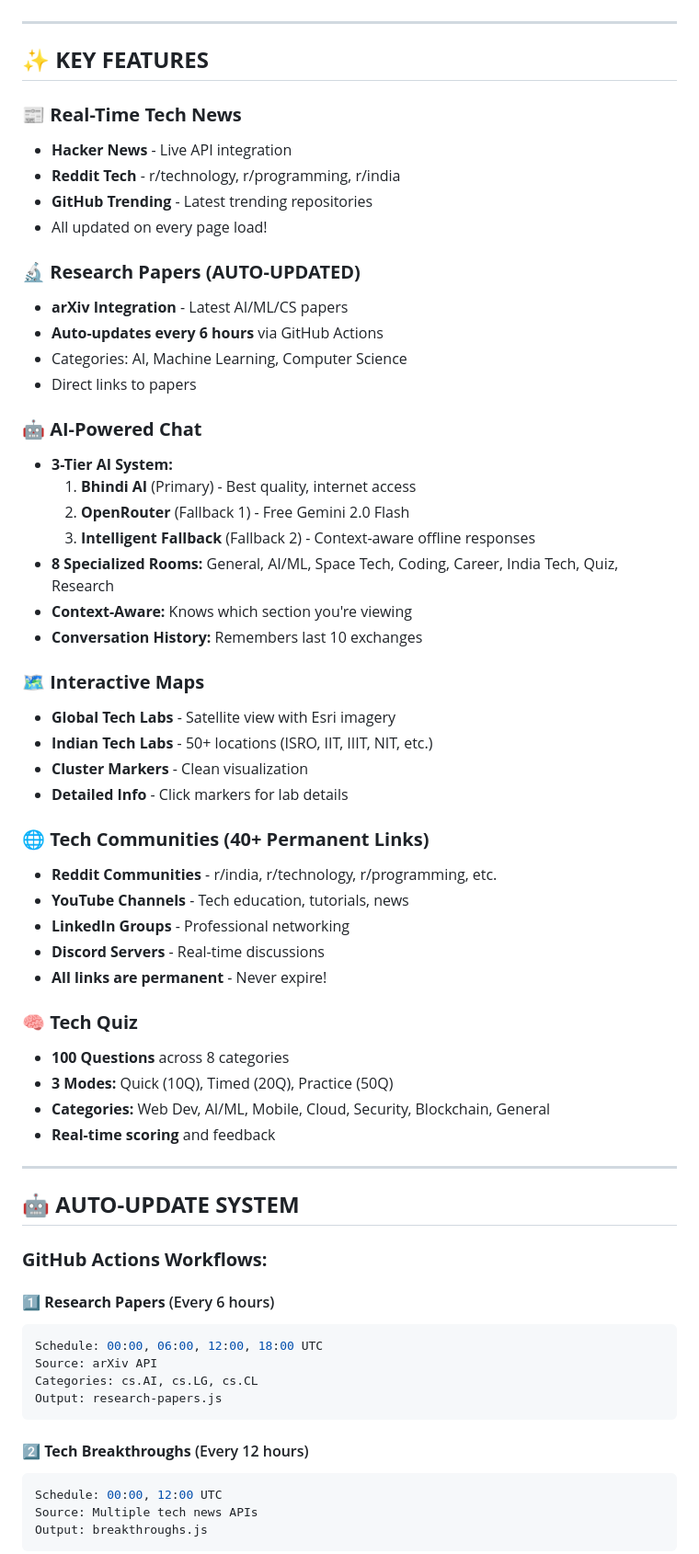
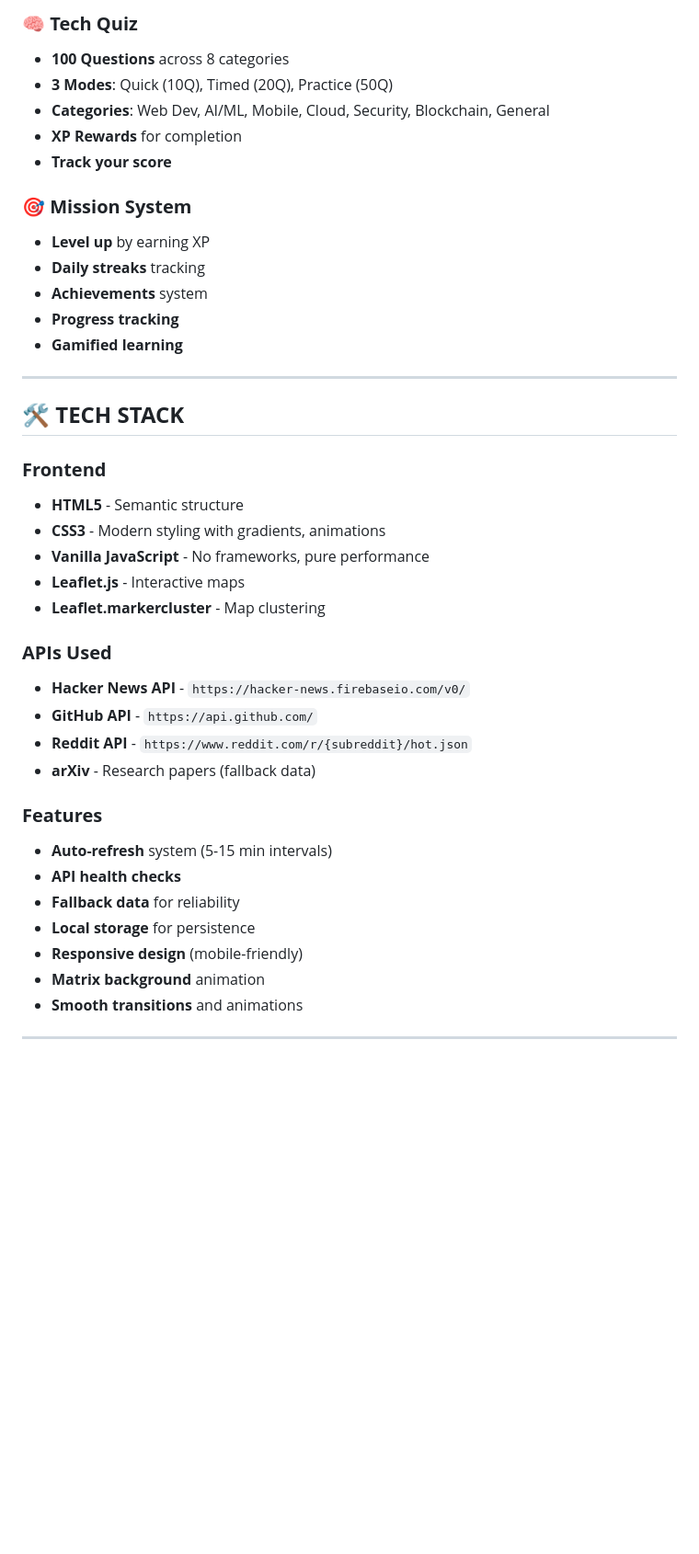
Before and after one commit to Aurenya19/tech-mastery-lab, a Markdown page: README.md, the part around one of its changes. Shown at 92% size. Drawn GitHub-style; blank space fills up the shorter version.

Commit message:
FINAL: Complete README with all features, APIs, and usage guide

````diff
--- a/README.md
+++ b/README.md
@@ -14,66 +64,42 @@
+### **🧠 Tech Quiz**
+- **100 Questions** across 8 categories
+- **3 Modes**: Quick (10Q), Timed (20Q), Practice (50Q)
+- **Categories**: Web Dev, AI/ML, Mobile, Cloud, Security, Blockchain, General
+- **XP Rewards** for completion
+- **Track your score**
+
+### **🎯 Mission System**
+- **Level up** by earning XP
+- **Daily streaks** tracking
+- **Achievements** system
+- **Progress tracking**
+- **Gamified learning**
 
 ---
 
-## ✨ **KEY FEATURES**
+## 🛠️ **TECH STACK**
 
-### 📰 **Real-Time Tech News**
-- **Hacker News** - Live API integration
-- **Reddit Tech** - r/technology, r/programming, r/india
-- **GitHub Trending** - Latest trending repositories
-- All updated on every page load!
+### **Frontend**
+- **HTML5** - Semantic structure
+- **CSS3** - Modern styling with gradients, animations
+- **Vanilla JavaScript** - No frameworks, pure performance
+- **Leaflet.js** - Interactive maps
+- **Leaflet.markercluster** - Map clustering
 
-### 🔬 **Research Papers (AUTO-UPDATED)**
-- **arXiv Integration** - Latest AI/ML/CS papers
-- **Auto-updates every 6 hours** via GitHub Actions
-- Categories: AI, Machine Learning, Computer Science
-- Direct links to papers
+### **APIs Used**
+- **Hacker News API** - `https://hacker-news.firebaseio.com/v0/`
+- **GitHub API** - `https://api.github.com/`
+- **Reddit API** - `https://www.reddit.com/r/{subreddit}/hot.json`
+- **arXiv** - Research papers (fallback data)
 
-### 🤖 **AI-Powered Chat**
-- **3-Tier AI System:**
-  1. **Bhindi AI** (Primary) - Best quality, internet access
-  2. **OpenRouter** (Fallback 1) - Free Gemini 2.0 Flash
-  3. **Intelligent Fallback** (Fallback 2) - Context-aware offline responses
-- **8 Specialized Rooms:** General, AI/ML, Space Tech, Coding, Career, India Tech, Quiz, Research
-- **Context-Aware:** Knows which section you're viewing
-- **Conversation History:** Remembers last 10 exchanges
-
-### 🗺️ **Interactive Maps**
-- **Global Tech Labs** - Satellite view with Esri imagery
-- **Indian Tech Labs** - 50+ locations (ISRO, IIT, IIIT, NIT, etc.)
-- **Cluster Markers** - Clean visualization
-- **Detailed Info** - Click markers for lab details
-
-### 🌐 **Tech Communities (40+ Permanent Links)**
-- **Reddit Communities** - r/india, r/technology, r/programming, etc.
-- **YouTube Channels** - Tech education, tutorials, news
-- **LinkedIn Groups** - Professional networking
-- **Discord Servers** - Real-time discussions
-- **All links are permanent** - Never expire!
-
-### 🧠 **Tech Quiz**
-- **100 Questions** across 8 categories
-- **3 Modes:** Quick (10Q), Timed (20Q), Practice (50Q)
-- **Categories:** Web Dev, AI/ML, Mobile, Cloud, Security, Blockchain, General
-- **Real-time scoring** and feedback
+### **Features**
+- **Auto-refresh** system (5-15 min intervals)
+- **API health checks**
+- **Fallback data** for reliability
+- **Local storage** for persistence
+- **Responsive design** (mobile-friendly)
+- **Matrix background** animation
+- **Smooth transitions** and animations
 
 ---
 
-## 🤖 **AUTO-UPDATE SYSTEM**
-
-### **GitHub Actions Workflows:**
-
-#### 1️⃣ **Research Papers** (Every 6 hours)
-```yaml
-Schedule: 00:00, 06:00, 12:00, 18:00 UTC
-Source: arXiv API
-Categories: cs.AI, cs.LG, cs.CL
-Output: research-papers.js
-```
-
-#### 2️⃣ **Tech Breakthroughs** (Every 12 hours)
-```yaml
-Schedule: 00:00, 12:00 UTC
-Source: Multiple tech news APIs
-Output: breakthroughs.js
-```
-
````
Also changed, not shown: other parts of README.md (+383 -204 lines).
